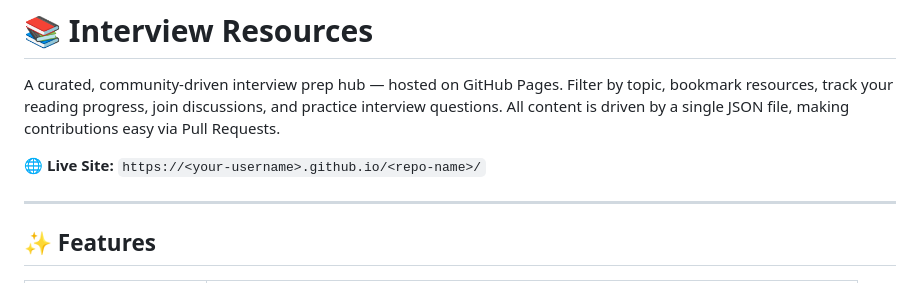
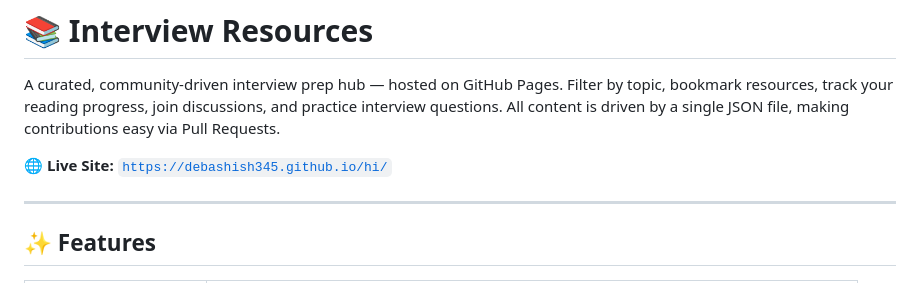
Before and after one commit to debashish345/hi, a Markdown page: README.md, the part around the change. Drawn GitHub-style.

Commit message:
Update live site link in README

```diff
--- a/README.md
+++ b/README.md
@@ -2,7 +2,7 @@
 
 A curated, community-driven interview prep hub — hosted on GitHub Pages. Filter by topic, bookmark resources, track your reading progress, join discussions, and practice interview questions. All content is driven by a single JSON file, making contributions easy via Pull Requests.
 
-**🌐 Live Site:** `https://<your-username>.github.io/<repo-name>/`
+**🌐 Live Site:** [`https://debashish345.github.io/hi/`](https://debashish345.github.io/hi/)
 
 ---
 
```
